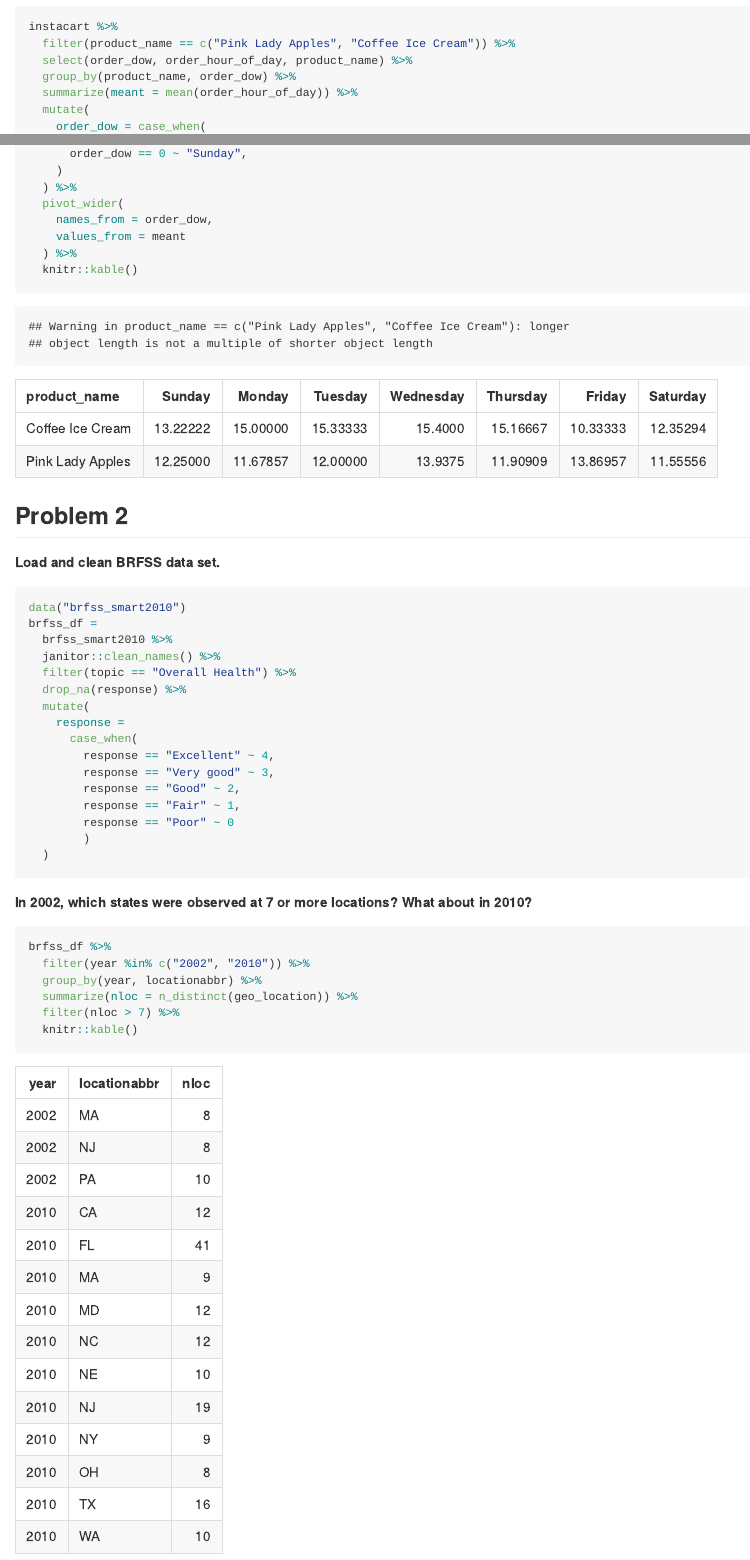
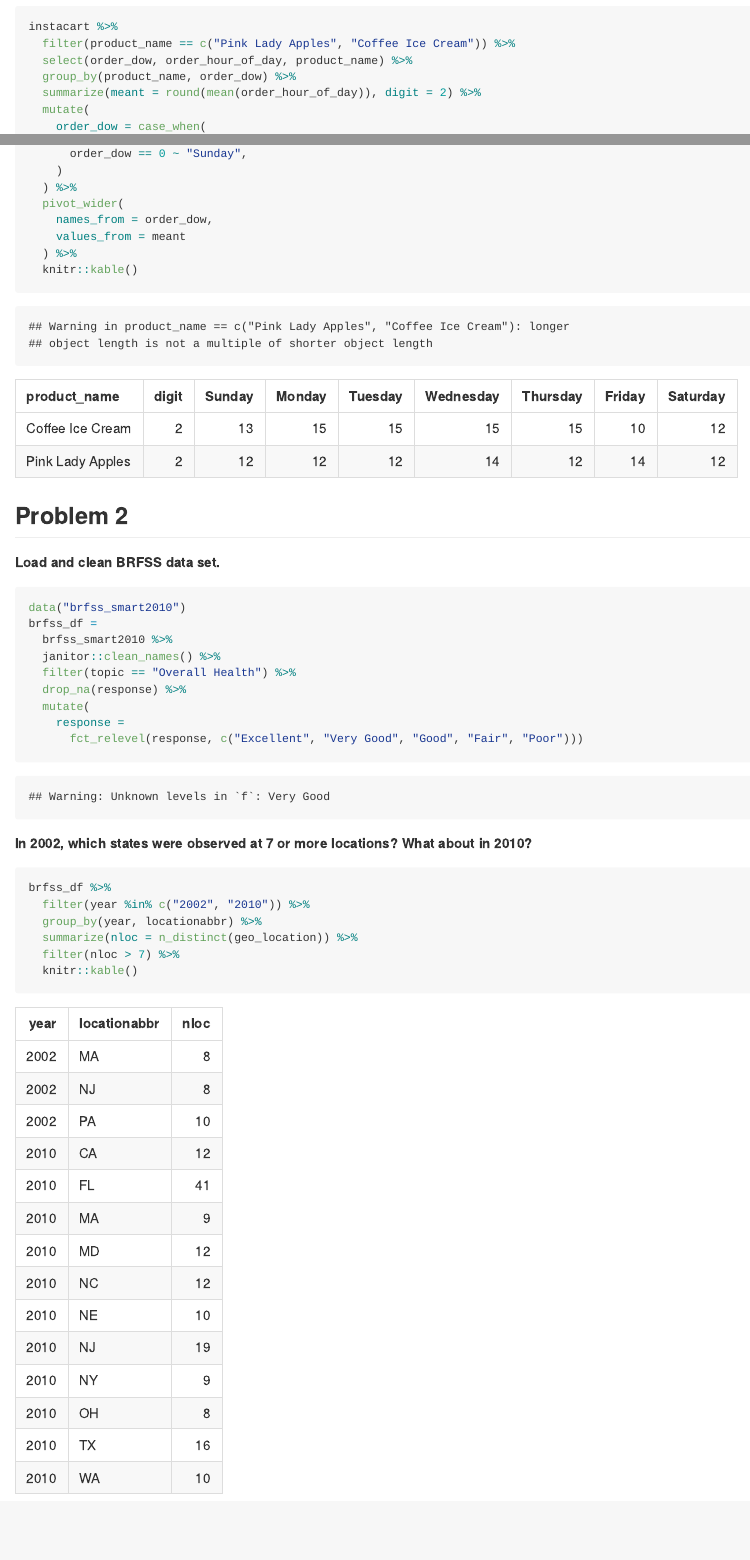
Before and after one commit to Huerhenjiujie/P8105_hw3_hc3212, an R Markdown document (P8105_hw3_hc3212.Rmd): the page in a window 1100 px wide, from 3690 px down, and a second part further down, joined at a grey line. The pictures show the output file P8105_hw3_hc3212.md that the author committed with the source, drawn offline in the style of GitHub; long lines of code are wrapped.

Commit message:
tidy code

````diff
--- a/P8105_hw3_hc3212.Rmd
+++ b/P8105_hw3_hc3212.Rmd
@@ -102,7 +102,7 @@ instacart %>%
   filter(product_name == c("Pink Lady Apples", "Coffee Ice Cream")) %>%
   select(order_dow, order_hour_of_day, product_name) %>%
   group_by(product_name, order_dow) %>%
-  summarize(meant = mean(order_hour_of_day)) %>%
+  summarize(meant = round(mean(order_hour_of_day)), digit = 2) %>%
   mutate(
     order_dow = case_when(
       order_dow == 1 ~ "Monday",
@@ -134,14 +134,7 @@ brfss_df =
   drop_na(response) %>%
   mutate(
     response =
-      case_when(
-        response == "Excellent" ~ 4,
-        response == "Very good" ~ 3,
-        response == "Good" ~ 2,
-        response == "Fair" ~ 1,
-        response == "Poor" ~ 0
-        )
-  )
+      fct_relevel(response, c("Excellent", "Very Good", "Good", "Fair", "Poor")))
 ```
 
 __In 2002, which states were observed at 7 or more locations? What about in 2010?__
````
Also changed, not shown: P8105_hw3_hc3212.md, P8105_hw3_hc3212_files/figure-gfm/spaghetti-1.png.
